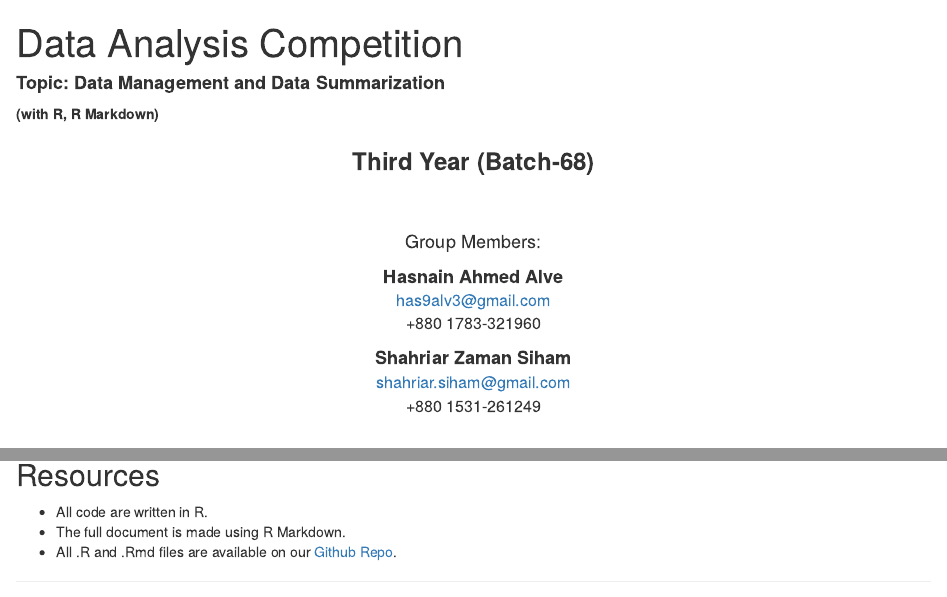
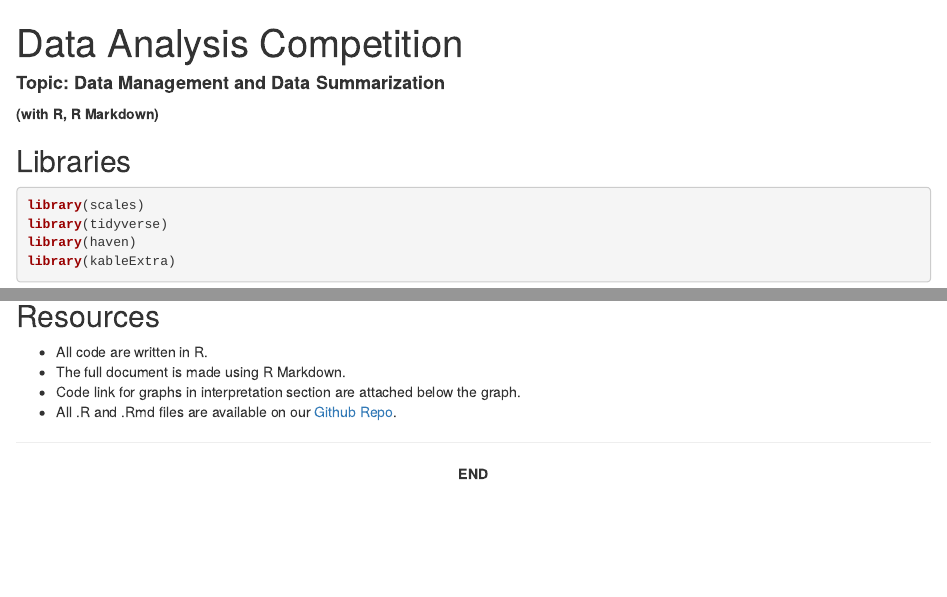
Before and after one commit to has9alv3/Data-Management, an R Markdown document (Answer.Rmd): the page in a window 1100 px wide, from its top, and a second part further down, joined at a grey line. Rendered offline with R 4.5, knitr and Pandoc, with nearby package versions; drawn as R Markdown's standard HTML page in place of the format the file asks for; some code elsewhere in the file could not run offline.

Commit message:
Add files via upload

````diff
--- a/Answer.Rmd
+++ b/Answer.Rmd
@@ -20,22 +20,6 @@ knitr::opts_chunk$set(
     )
 options(knitr.table.format = "html")
 ```
-
-<font size=5><b><center> Third Year (Batch-68) </center></b></font>
-
-<br>
-<br>
-<font size=4><center> Group Members: </center></font>
-
-<font size=4><b><center> Hasnain Ahmed Alve </center></b></font>
-<font size=3><center> has9alv3@gmail.com </center></font>
-<font size=3><center> +880 1783-321960 </center></font>
-
-<font size=4><b><center> Shahriar Zaman Siham </center></b></font>
-<font size=3><center> shahriar.siham@gmail.com </center></font>
-<font size=3><center> +880 1531-261249 </center></font>
-
-<br>
 
 ## Libraries
 
@@ -462,6 +446,7 @@ ggplot(child_death, aes(x=Period, weight=Total, fill = Period)) +
 ## Resources
 * All code are written in R.
 * The full document is made using R Markdown.
+* Code link for graphs in interpretation section are attached below the graph.
 * All .R and .Rmd files are available on our [Github Repo](https://github.com/has9alv3/Data-Management).
 
 ***
````
Also changed, not shown: Answer.html, Answer.Rmd (8 more changed lines).
